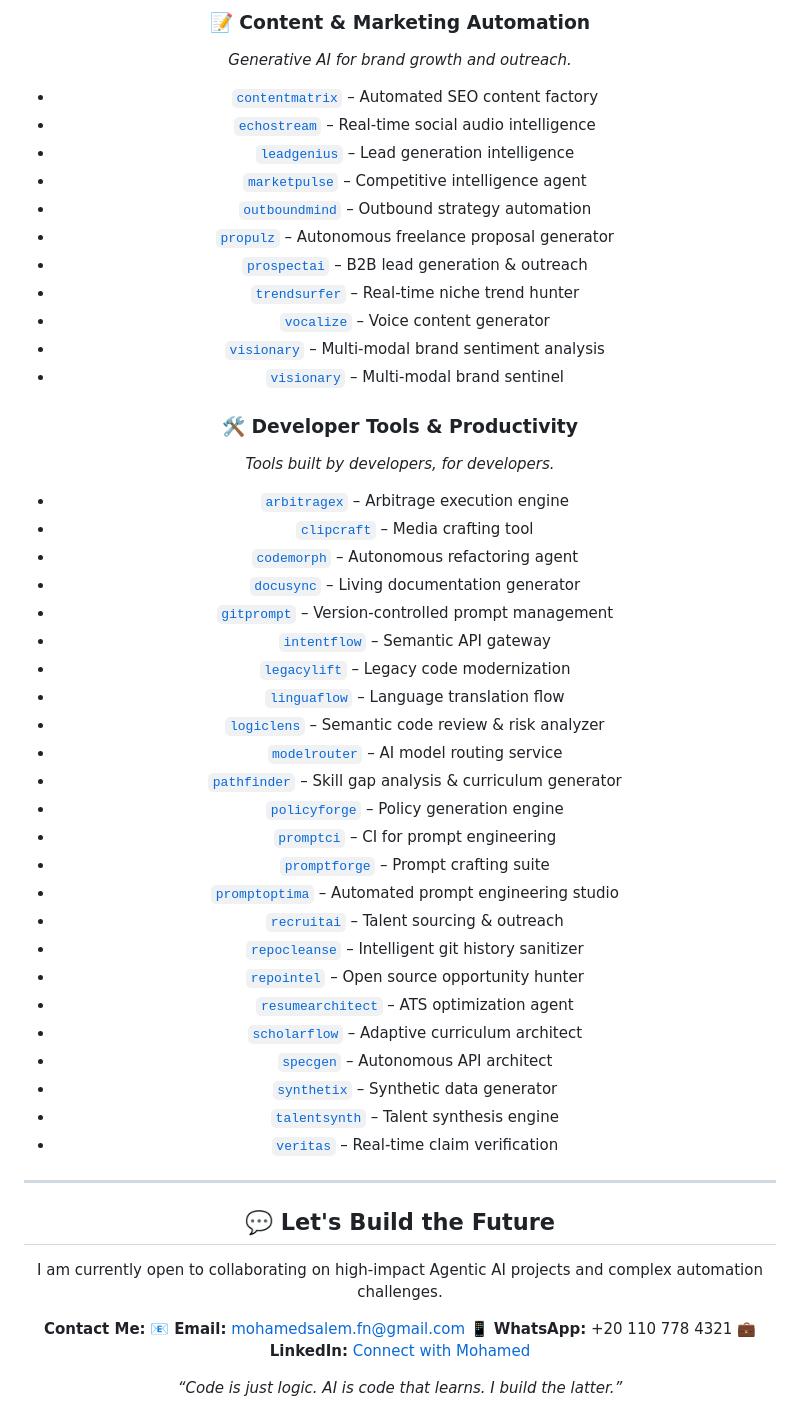
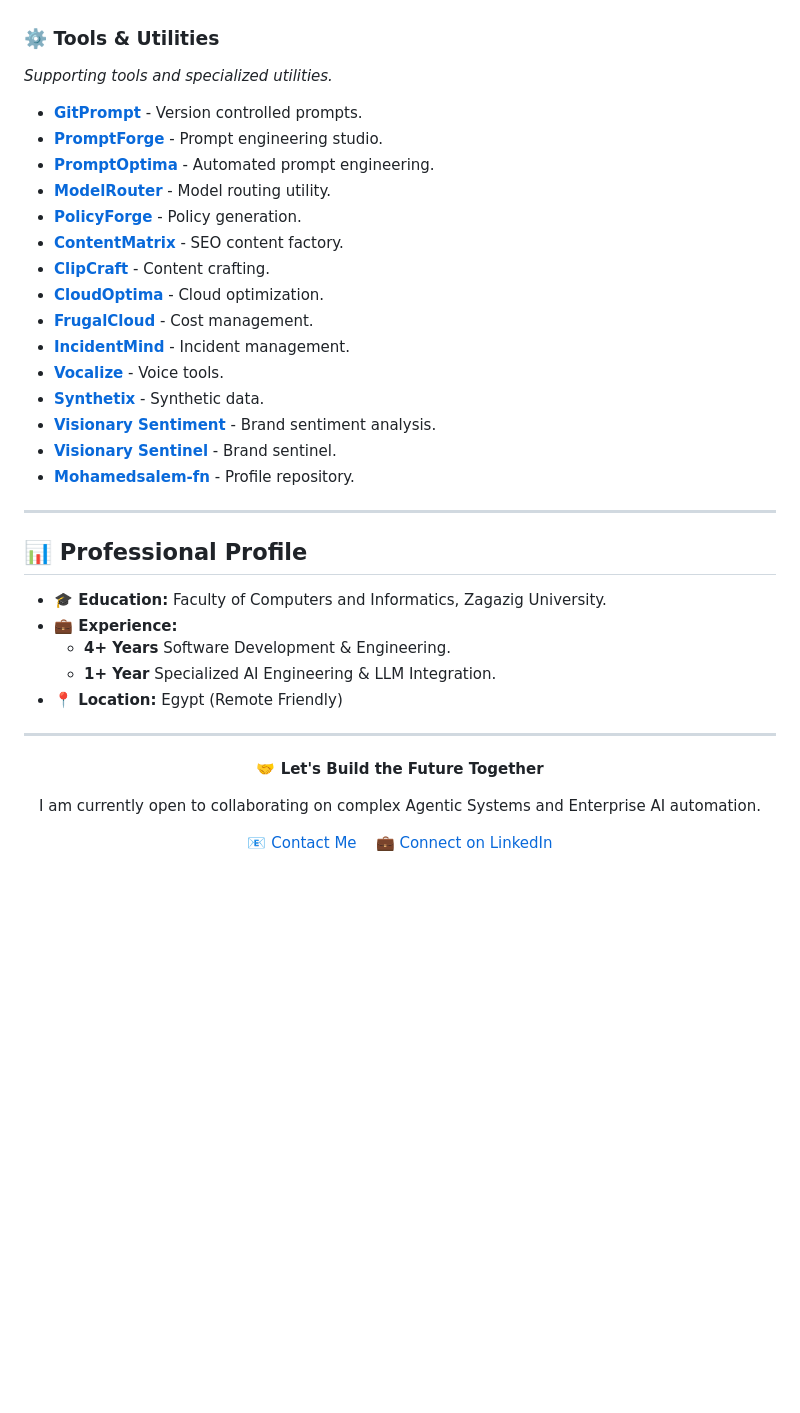
Before and after one commit to Mohamedsalem-fn/Mohamedsalem-fn, a Markdown page: README.md, the part around one of its changes. Drawn GitHub-style; blank space fills up the shorter version.

```diff
--- a/README.md
+++ b/README.md
@@ -129,59 +158,39 @@ I maintain an active portfolio of **80+ autonomous agents and systems**. Below i
-### 📝 Content & Marketing Automation
-*Generative AI for brand growth and outreach.*
-
-- [`contentmatrix`](https://github.com/Mohamedsalem-fn/contentmatrix-_automated_seo_content_factory) – Automated SEO content factory
-- [`echostream`](https://github.com/Mohamedsalem-fn/echostream-_real_time_social_audio_intelligence) – Real-time social audio intelligence
-- [`leadgenius`](https://github.com/Mohamedsalem-fn/leadgenius) – Lead generation intelligence
-- [`marketpulse`](https://github.com/Mohamedsalem-fn/marketpulse-_competitive_intelligence_agent) – Competitive intelligence agent
-- [`outboundmind`](https://github.com/Mohamedsalem-fn/outboundmind) – Outbound strategy automation
-- [`propulz`](https://github.com/Mohamedsalem-fn/propulz-_autonomous_freelance_proposal_generator) – Autonomous freelance proposal generator
-- [`prospectai`](https://github.com/Mohamedsalem-fn/prospectai-_autonomous_b2b_lead_generation_-_outreach_system) – B2B lead generation & outreach
-- [`trendsurfer`](https://github.com/Mohamedsalem-fn/trendsurfer-_real_time_niche_trend_hunter) – Real-time niche trend hunter
-- [`vocalize`](https://github.com/Mohamedsalem-fn/vocalize) – Voice content generator
-- [`visionary`](https://github.com/Mohamedsalem-fn/visionary-_multi_modal_brand_sentiment_analyzer) – Multi-modal brand sentiment analysis
-- [`visionary`](https://github.com/Mohamedsalem-fn/visionary-_multi_modal_brand_sentinel) – Multi-modal brand sentinel
-
-### 🛠️ Developer Tools & Productivity
-*Tools built by developers, for developers.*
-
-- [`arbitragex`](https://github.com/Mohamedsalem-fn/arbitragex) – Arbitrage execution engine
-- [`clipcraft`](https://github.com/Mohamedsalem-fn/clipcraft) – Media crafting tool
-- [`codemorph`](https://github.com/Mohamedsalem-fn/codemorph-_autonomous_refactoring_agent) – Autonomous refactoring agent
-- [`docusync`](https://github.com/Mohamedsalem-fn/docusync-_living_documentation_generator) – Living documentation generator
-- [`gitprompt`](https://github.com/Mohamedsalem-fn/gitprompt-_version_controlled_prompt_management_via_chat) – Version-controlled prompt management
-- [`intentflow`](https://github.com/Mohamedsalem-fn/intentflow-_semantic_api_gateway) – Semantic API gateway
-- [`legacylift`](https://github.com/Mohamedsalem-fn/legacylift) – Legacy code modernization
-- [`linguaflow`](https://github.com/Mohamedsalem-fn/linguaflow) – Language translation flow
-- [`logiclens`](https://github.com/Mohamedsalem-fn/logiclens-_semantic_code_review_-_risk_analyzer) – Semantic code review & risk analyzer
-- [`modelrouter`](https://github.com/Mohamedsalem-fn/modelrouter) – AI model routing service
-- [`pathfinder`](https://github.com/Mohamedsalem-fn/pathfinder-_dynamic_skill_gap_analysis_-_curriculum_generator) – Skill gap analysis & curriculum generator
-- [`policyforge`](https://github.com/Mohamedsalem-fn/policyforge) – Policy generation engine
-- [`promptci`](https://github.com/Mohamedsalem-fn/promptci-_continuous_integration_for_prompt_engineering) – CI for prompt engineering
-- [`promptforge`](https://github.com/Mohamedsalem-fn/promptforge) – Prompt crafting suite
-- [`promptoptima`](https://github.com/Mohamedsalem-fn/promptoptima-_automated_prompt_engineering_studio) – Automated prompt engineering studio
-- [`recruitai`](https://github.com/Mohamedsalem-fn/recruitai-_autonomous_talent_sourcing_-_outreach_agent) – Talent sourcing & outreach
-- [`repocleanse`](https://github.com/Mohamedsalem-fn/repocleanse-_intelligent_git_history_sanitizer) – Intelligent git history sanitizer
-- [`repointel`](https://github.com/Mohamedsalem-fn/repointel-_open_source_opportunity_hunter) – Open source opportunity hunter
-- [`resumearchitect`](https://github.com/Mohamedsalem-fn/resumearchitect-_ats_optimization_agent) – ATS optimization agent
-- [`scholarflow`](https://github.com/Mohamedsalem-fn/scholarflow-_adaptive_curriculum_architect) – Adaptive curriculum architect
-- [`specgen`](https://github.com/Mohamedsalem-fn/specgen-_autonomous_api_architect) – Autonomous API architect
-- [`synthetix`](https://github.com/Mohamedsalem-fn/synthetix) – Synthetic data generator
-- [`talentsynth`](https://github.com/Mohamedsalem-fn/talentsynth) – Talent synthesis engine
-- [`veritas`](https://github.com/Mohamedsalem-fn/veritas-_real_time_claim_verification_engine) – Real-time claim verification
+### ⚙️ Tools & Utilities
+*Supporting tools and specialized utilities.*
+*   **[GitPrompt](https://github.com/Mohamedsalem-fn/gitprompt-_version_controlled_prompt_management_via_chat)** - Version controlled prompts.
+*   **[PromptForge](https://github.com/Mohamedsalem-fn/promptforge)** - Prompt engineering studio.
+*   **[PromptOptima](https://github.com/Mohamedsalem-fn/promptoptima-_automated_prompt_engineering_studio)** - Automated prompt engineering.
+*   **[ModelRouter](https://github.com/Mohamedsalem-fn/modelrouter)** - Model routing utility.
+*   **[PolicyForge](https://github.com/Mohamedsalem-fn/policyforge)** - Policy generation.
+*   **[ContentMatrix](https://github.com/Mohamedsalem-fn/contentmatrix-_automated_seo_content_factory)** - SEO content factory.
+*   **[ClipCraft](https://github.com/Mohamedsalem-fn/clipcraft)** - Content crafting.
+*   **[CloudOptima](https://github.com/Mohamedsalem-fn/cloudoptima)** - Cloud optimization.
+*   **[FrugalCloud](https://github.com/Mohamedsalem-fn/frugalcloud)** - Cost management.
+*   **[IncidentMind](https://github.com/Mohamedsalem-fn/incidentmind)** - Incident management.
+*   **[Vocalize](https://github.com/Mohamedsalem-fn/vocalize)** - Voice tools.
+*   **[Synthetix](https://github.com/Mohamedsalem-fn/synthetix)** - Synthetic data.
+*   **[Visionary Sentiment](https://github.com/Mohamedsalem-fn/visionary-_multi_modal_brand_sentiment_analyzer)** - Brand sentiment analysis.
+*   **[Visionary Sentinel](https://github.com/Mohamedsalem-fn/visionary-_multi_modal_brand_sentinel)** - Brand sentinel.
+*   **[Mohamedsalem-fn](https://github.com/Mohamedsalem-fn/Mohamedsalem-fn)** - Profile repository.
 
 ---
 
-## 💬 Let's Build the Future
+## 📊 Professional Profile
 
-I am currently open to collaborating on high-impact Agentic AI projects and complex automation challenges.
+- **🎓 Education:** Faculty of Computers and Informatics, Zagazig University.
+- **💼 Experience:**
+  - **4+ Years** Software Development & Engineering.
+  - **1+ Year** Specialized AI Engineering & LLM Integration.
+- **📍 Location:** Egypt (Remote Friendly)
 
-**Contact Me:**
-📧 **Email:** mohamedsalem.fn@gmail.com
-📱 **WhatsApp:** +20 110 778 4321
-💼 **LinkedIn:** [Connect with Mohamed](https://www.linkedin.com/in/elqary/)
+---
 
 <div align="center">
-  <i>“Code is just logic. AI is code that learns. I build the latter.”</i>
-</div>
+
+**🤝 Let's Build the Future Together**
+
+I am currently open to collaborating on complex Agentic Systems and Enterprise AI automation.
+
+[📧 Contact Me](mailto:mohamedsalem.fn@gmail.com) &nbsp;&nbsp; [💼 Connect on LinkedIn](https://www.linkedin.com/in/elqary/)
 
 </div>
```
Also changed, not shown: other parts of README.md (+126 -97 lines).
